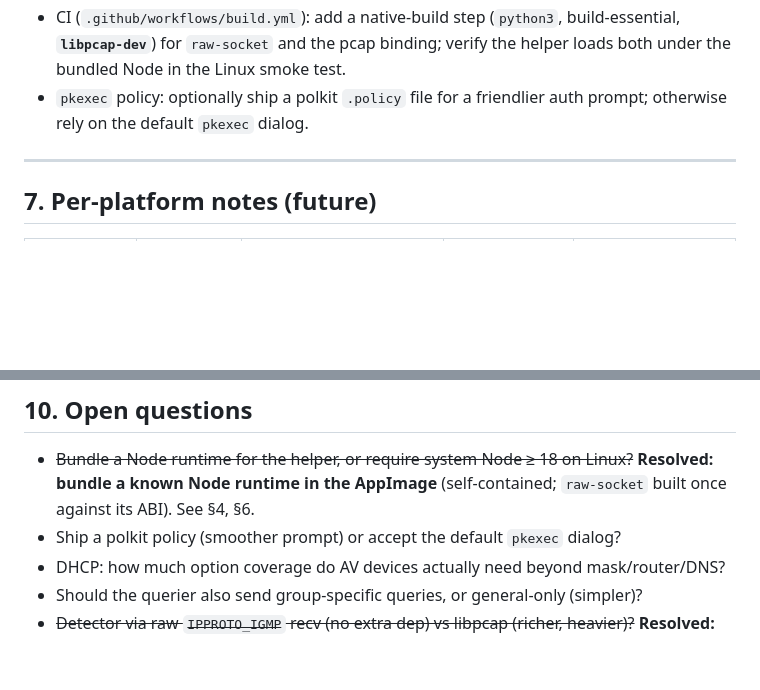
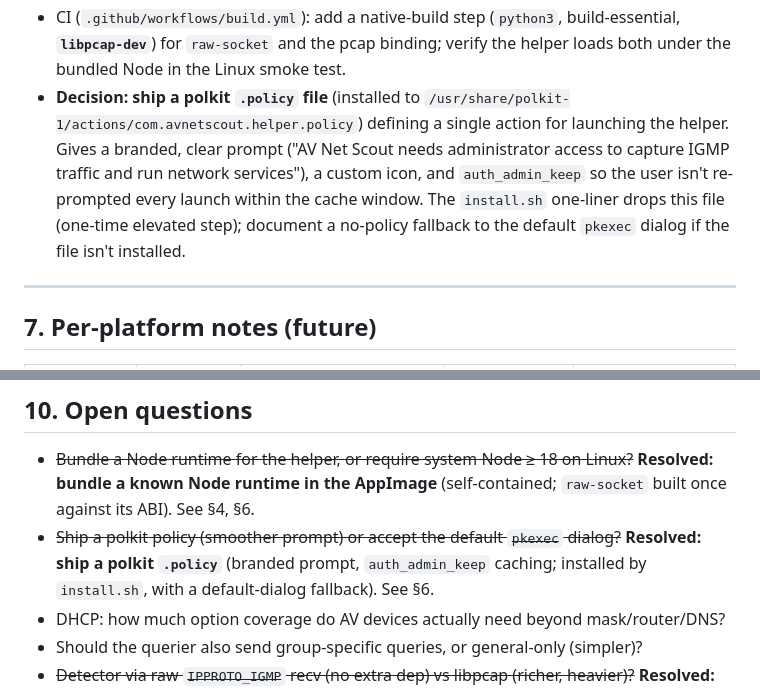
Before and after one commit to lavabeard/av-net-scout, a Markdown page: docs/network-tools-design.md, 2 parts joined by grey strips. GitHub-like rendering; blank space fills up the shorter version.

Commit message:
Lock in decision: ship a polkit .policy for the elevation prompt
Branded prompt + auth_admin_keep caching, installed by install.sh with a
default-pkexec-dialog fallback. Updates §6, §10.

Co-Authored-By: Claude Opus 4.8 (1M context) <noreply@anthropic.com>

```diff
--- a/docs/network-tools-design.md
+++ b/docs/network-tools-design.md
@@ -205,8 +205,14 @@ reports).
 - CI (`.github/workflows/build.yml`): add a native-build step (`python3`,
   build-essential, **`libpcap-dev`**) for `raw-socket` and the pcap binding;
   verify the helper loads both under the bundled Node in the Linux smoke test.
-- `pkexec` policy: optionally ship a polkit `.policy` file for a friendlier auth
-  prompt; otherwise rely on the default `pkexec` dialog.
+- **Decision: ship a polkit `.policy` file** (installed to
+  `/usr/share/polkit-1/actions/com.avnetscout.helper.policy`) defining a single
+  action for launching the helper. Gives a branded, clear prompt ("AV Net Scout
+  needs administrator access to capture IGMP traffic and run network services"),
+  a custom icon, and `auth_admin_keep` so the user isn't re-prompted every launch
+  within the cache window. The `install.sh` one-liner drops this file (one-time
+  elevated step); document a no-policy fallback to the default `pkexec` dialog if
+  the file isn't installed.
 
 ---
 
@@ -251,7 +257,9 @@ so the querier/detector would depend on **Npcap**. Defer until Linux is solid.
 - ~~Bundle a Node runtime for the helper, or require system Node ≥ 18 on Linux?~~
   **Resolved: bundle a known Node runtime in the AppImage** (self-contained;
   `raw-socket` built once against its ABI). See §4, §6.
-- Ship a polkit policy (smoother prompt) or accept the default `pkexec` dialog?
+- ~~Ship a polkit policy (smoother prompt) or accept the default `pkexec` dialog?~~
+  **Resolved: ship a polkit `.policy`** (branded prompt, `auth_admin_keep` caching;
+  installed by `install.sh`, with a default-dialog fallback). See §6.
 - DHCP: how much option coverage do AV devices actually need beyond mask/router/DNS?
 - Should the querier also send group-specific queries, or general-only (simpler)?
 - ~~Detector via raw `IPPROTO_IGMP` recv (no extra dep) vs libpcap (richer, heavier)?~~
```
